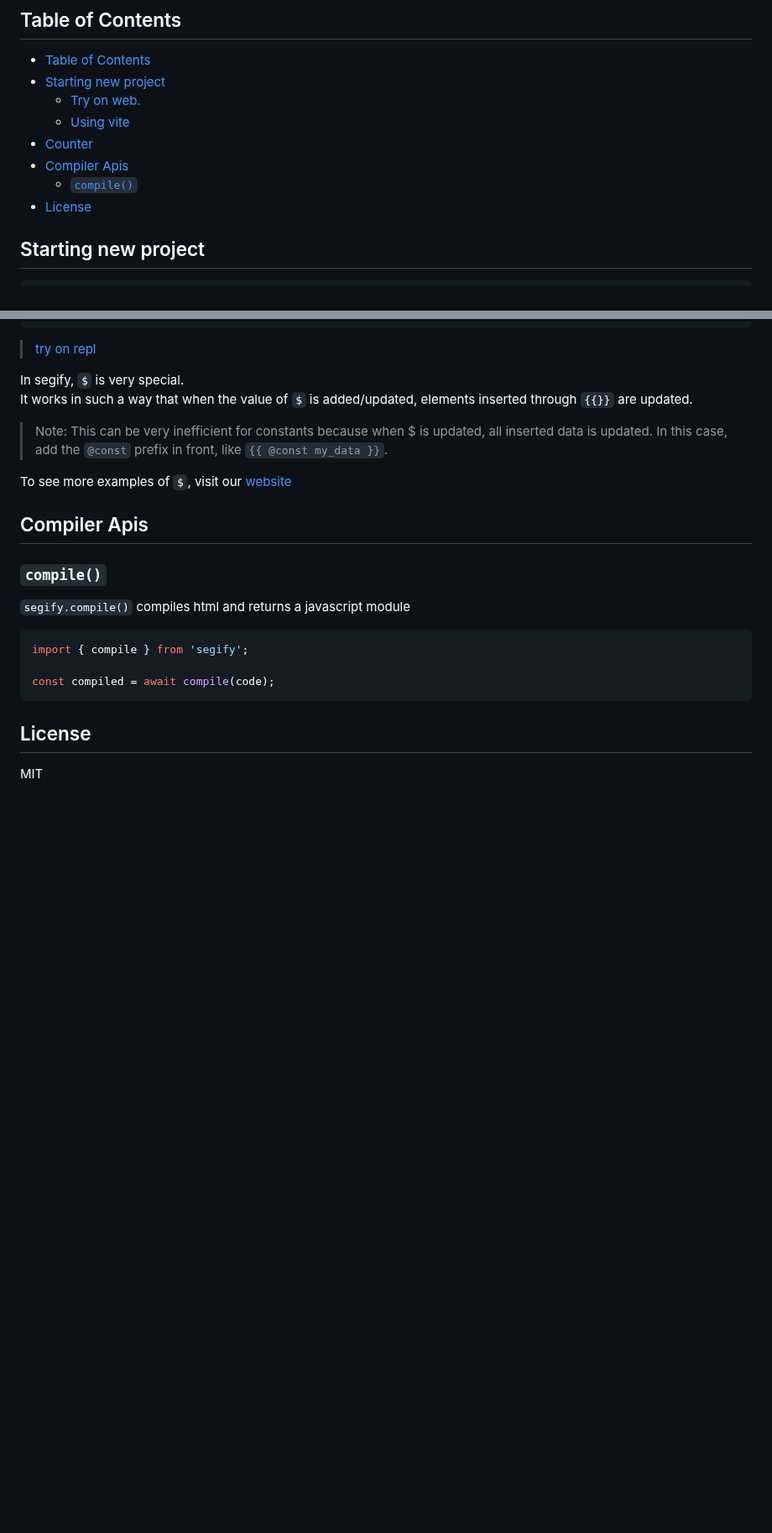
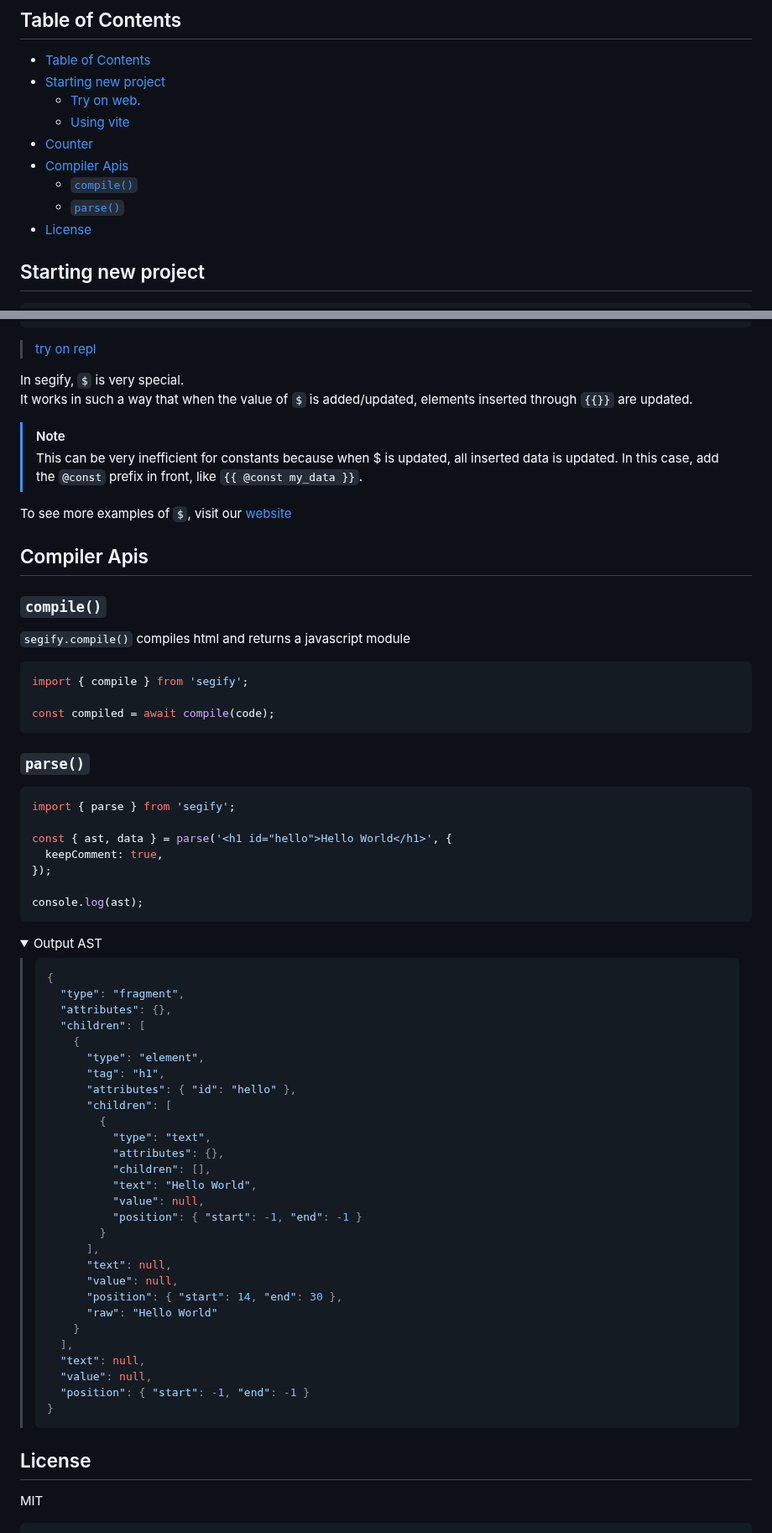
Before and after one commit to do4ng/segify, a Markdown page: README.md, 2 parts joined by grey strips. Shown at 84% size. Rendered like a GitHub page; folded sections open; blank space fills up the shorter version.

Commit message:
docs: document about parse api

````diff
--- a/README.md
+++ b/README.md
@@ -35,6 +35,7 @@ new Component({}).render(target);
 - [Counter](#counter)
 - [Compiler Apis](#compiler-apis)
   - [`compile()`](#compile)
+  - [`parse()`](#parse)
 - [License](#license)
 
 ## Starting new project
@@ -110,7 +111,8 @@ Below code is a counter implementation using segify.
 In segify, `$` is very special.
 It works in such a way that when the value of `$` is added/updated, elements inserted through `{{}}` are updated.
 
-> Note: This can be very inefficient for constants because when $ is updated, all inserted data is updated. In this case, add the `@const` prefix in front, like `{{ @const my_data }}`.
+> [!NOTE]
+> This can be very inefficient for constants because when $ is updated, all inserted data is updated. In this case, add the `@const` prefix in front, like `{{ @const my_data }}`.
 
 To see more examples of `$`, visit our [website](https://segify.vercel.app/#usage-s)
 
@@ -126,3 +128,48 @@ import { compile } from 'segify';
 const compiled = await compile(code);
 ```
 
+### `parse()`
+
+```ts
+import { parse } from 'segify';
+
+const { ast, data } = parse('<h1 id="hello">Hello World</h1>', {
+  keepComment: true,
+});
+
+console.log(ast);
+```
+
+<details><summary>Output AST</summary>
+
+> ```json
+> {
+>   "type": "fragment",
+>   "attributes": {},
+>   "children": [
+>     {
+>       "type": "element",
+>       "tag": "h1",
+>       "attributes": { "id": "hello" },
+>       "children": [
+>         {
+>           "type": "text",
+>           "attributes": {},
+>           "children": [],
+>           "text": "Hello World",
+>           "value": null,
+>           "position": { "start": -1, "end": -1 }
+>         }
+>       ],
+>       "text": null,
+>       "value": null,
+>       "position": { "start": 14, "end": 30 },
+>       "raw": "Hello World"
+>     }
+>   ],
+>   "text": null,
+>   "value": null,
+>   "position": { "start": -1, "end": -1 }
+> }
+> ```
+
````
Also changed, not shown: other parts of README.md (+6 -0 lines).
